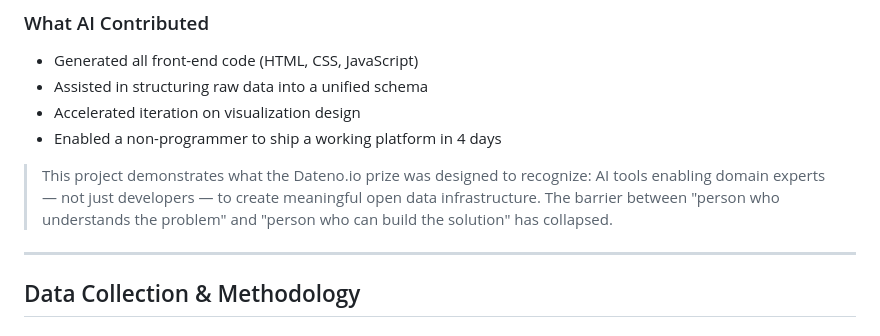
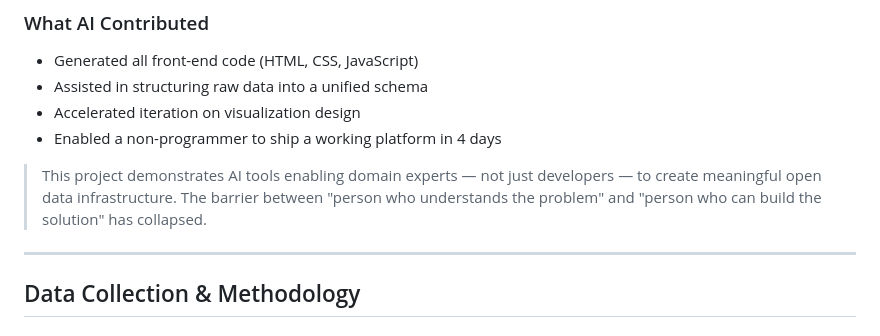
Before and after one commit to petrosyanastghikit-commits/admission-atlas-armenia, a Markdown page: README.md, the part around the change. Rendered like a GitHub page.

```diff
--- a/README.md
+++ b/README.md
@@ -65,7 +65,7 @@ This is not a limitation — it is the point.
 - Accelerated iteration on visualization design
 - Enabled a non-programmer to ship a working platform in 4 days
 
-> This project demonstrates what the Dateno.io prize was designed to recognize: AI tools enabling domain experts — not just developers — to create meaningful open data infrastructure. The barrier between "person who understands the problem" and "person who can build the solution" has collapsed.
+> This project demonstrates AI tools enabling domain experts — not just developers — to create meaningful open data infrastructure. The barrier between "person who understands the problem" and "person who can build the solution" has collapsed.
 
 ---
 
```
